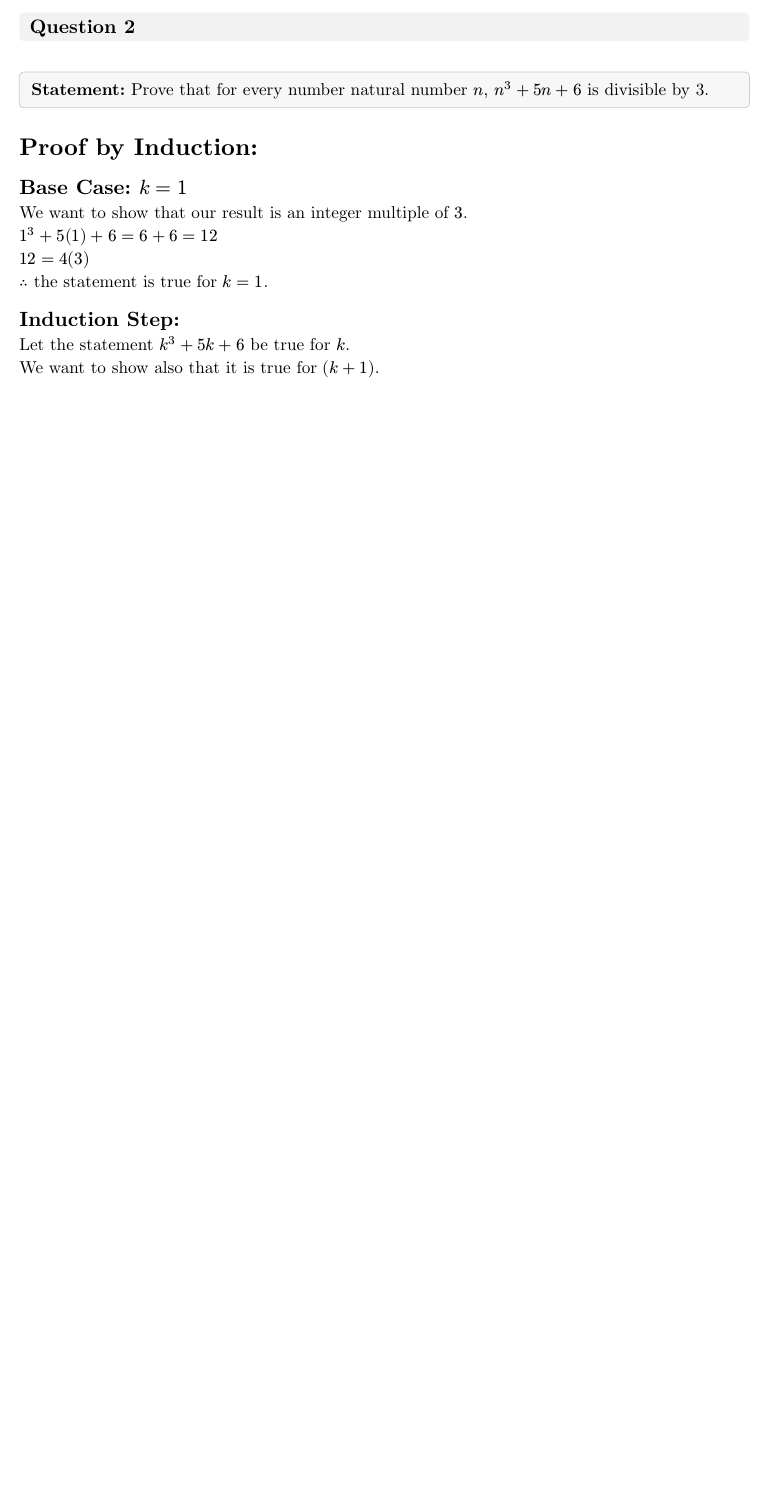
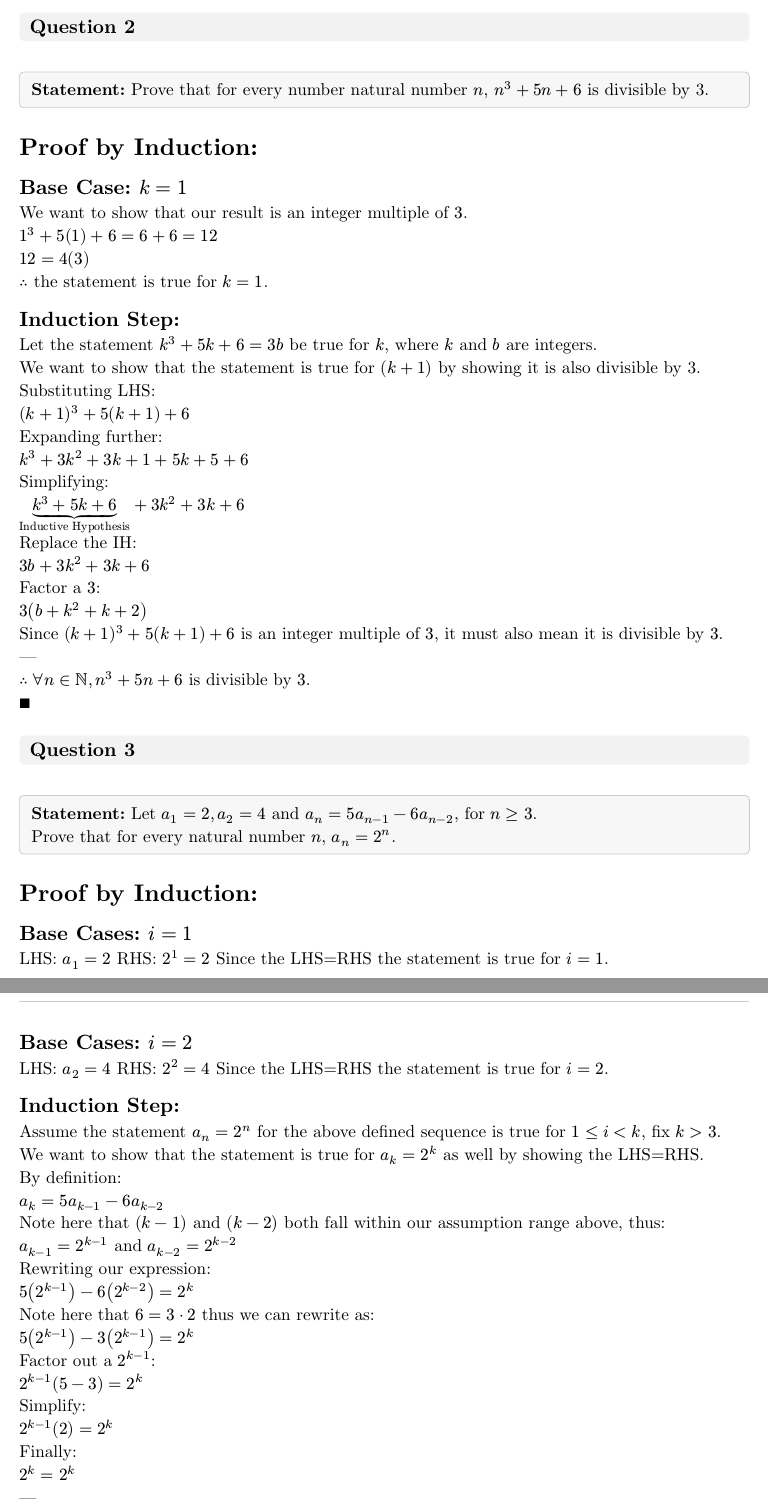
Before and after one commit to Athanasius-7/Math-2031, a Typst document (HW/3_Week/hw3.typ): part of page 5 of 5 before the commit and two parts of pages 5 and 6 of 7 after it, the two joined at a grey line, cut so that both start at the same text, the shorter picture padded with empty space. The pictures show the PDF file HW/3_Week/HW3.pdf that the author committed with the source.

Commit message:
finished first draft of hw3

```diff
--- a/HW/3_Week/hw3.typ
+++ b/HW/3_Week/hw3.typ
@@ -185,10 +185,10 @@
     [$f_1 + f_2 = 2, f_1 + f_2 + f_3 = 4, f_1 + f_2 + f_3 + f_4 = 7$],
     [#given("Statement", [$f_1 + f_2 + f_3 + ... + f_n=f_(n+2)-1, n >= 3$])
       = Proof by Induction:
-      == Base Cases: $n = 1$
+      == Base Cases: $i = 1$
       LHS: $f_1=1$ \
       RHS: $f_3 - 1 = 2 - 1 = 1$ \
-      Since the LHS=RHS, the statement is true for $n=1$.
-      == Base Cases: $n = 2$
+      Since the LHS=RHS, the statement is true for $i=1$.
+      == Base Cases: $i = 2$
       LHS: $f_1 + f_2=1 + 1=2$ \
       RHS: $f_4 - 1 = 3 - 1 = 2$ \
@@ -199,7 +195,11 @@
-      Substituting $(k+1)$: \
-      $underbrace(f_1 + f_2 + f_3 + ... + f_k, "Induction Hypothesis.") + f_(k+1)=f_(k+3)-1$ \
-      Replace the IH: \
-      $f_(k+2) - 1 + f_(k+1) = f_k(+3) - 1$. \
+      Since the LHS=RHS, the statement is true for $i=2$.
+      == Induction Step: Fix for $k>3$
+      Let the equation $f_1 + f_2 + f_3 + ... + f_i=f_(i+2)-1$ be true for $1<=i<k$. \
+      We want to show the statement is true for $(k)$ by demonstrating the LHS=RHS. \
+      Substituting $(k)$: \
+      $underbrace(f_1 + f_2 + f_3 + ... + f_(k-1), "Induction Hypothesis.") + f_(k)=f_(k+2)-1$ \
+      Replace the IH as $k-1$ is within our assumption range: \
+      $f_(k+1) - 1 + f_(k) = f_(k+2) - 1$. \
       Add $1$ to both sides: \
-      $f_(k+2) + f_(k+1) = f_(k+3)$ \
+      $f_(k+1) + f_(k) = f_(k+2)$ \
       By the definition of the Fibonacci sequence: \
@@ -252,6 +252,50 @@
   $12 = 4(3)$ \
   $therefore$ the statement is true for $k=1$.
   == Induction Step:
-  Let the statement $k^3 + 5k + 6$ be true for $k$. \
-  We want to show also that it is true for $(k+1)$. \
+  Let the statement $k^3 + 5k + 6 = 3b$ be true for $k$, where $k$ and $b$ are integers. \
+  We want to show that the statement is true for $(k+1)$ by showing it is also divisible by 3. \
+  Substituting LHS: \
+  $(k+1)^3 + 5(k+1) + 6$ \
+  Expanding further: \
+  $k^3 + 3k^2 + 3k + 1 + 5k + 5 + 6$ \
+  Simplifying: \
+  $underbrace(k^3 + 5k + 6, "Inductive Hypothesis") + 3k^2 + 3k + 6$ \
+  Replace the IH: \
+  $3b + 3k^2 + 3k + 6$ \
+  Factor a $3$: \
+  $3(b + k^2 + k + 2)$ \
+  Since $(k+1)^3 + 5(k+1) + 6$ is an integer multiple of $3$, it must also mean it is divisible by $3$. \
+  --- \
+  $therefore forall n in NN, n^3 + 5n +6$ is divisible by $3$. \
+  $qed$
+]
 
+#question("3")[
+  #given("Statement", [Let $a_1 = 2, a_2 = 4$ and $a_n=5a_(n-1) - 6a_(n-2)$, for $n>=3$. \
+  Prove that for every natural number $n$, $a_n = 2^n$.])
+  = Proof by Induction:
+  == Base Cases: $i=1$
+  LHS: $a_1 = 2$
+  RHS: $2^1 = 2$
+  Since the LHS=RHS the statement is true for $i = 1$.
+  == Base Cases: $i=2$
+  LHS: $a_2 = 4$
+  RHS: $2^2 = 4$
+  Since the LHS=RHS the statement is true for $i = 2$.
+  == Induction Step:
+  Assume the statement $a_n = 2^n$ for the above defined sequence is true for $1<=i<k$, fix $k>3$. \
+  We want to show that the statement is true for $a_k = 2^k$ as well by showing the LHS=RHS. \
+  By definition: \
+  $a_k = 5a_(k-1) - 6a_(k-2)$ \
+  Note here that $(k-1)$ and $(k-2)$ both fall within our assumption range above, thus: \
+  $a_(k-1) = 2^(k-1)$ and $a_(k-2) = 2^(k-2)$ \
+  Rewriting our expression: \
+  $5(2^(k-1)) - 6(2^(k-2))= 2^(k)$ \
+  Note here that $6 = 3 dot 2$ thus we can rewrite as: \
+  $5(2^(k-1)) - 3(2^(k-1))= 2^(k)$ \
+  Factor out a $2^(k-1)$: \
+  $2^(k-1)(5-3)= 2^(k)$ \
+  Simplify: \
+  $2^(k-1)(2)= 2^(k)$ \
+  Finally: \
+  $2^(k) = 2^(k)$ \
```
Also changed, not shown: HW/3_Week/HW3.pdf, HW/3_Week/media/babies_problem.png (added), HW/3_Week/hw3.typ (26 more changed lines).
